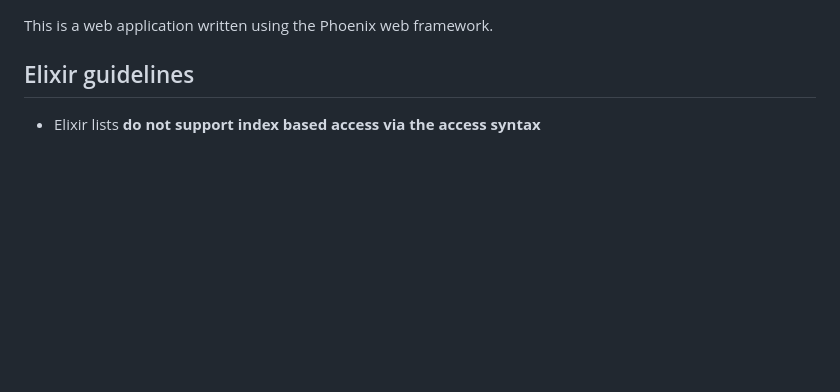
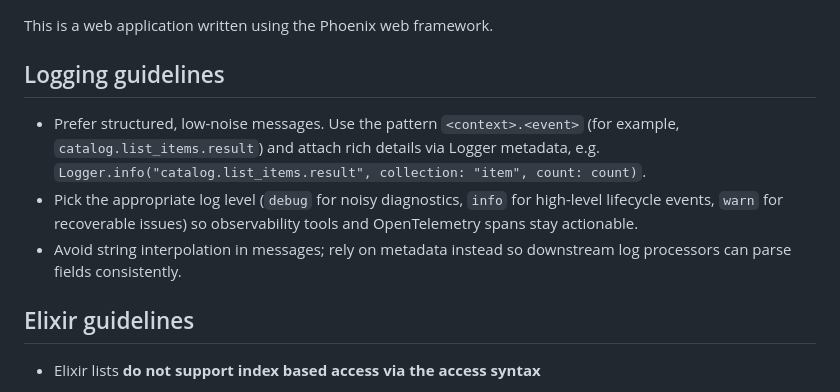
Before and after one commit to Kaffe-diem/kaffediem, a Markdown page: kaffebase/AGENTS.md, the part around the change. Drawn GitHub-style; blank space fills up the shorter version.

Commit message:
add logging instructions for agents.md

```diff
--- a/kaffebase/AGENTS.md
+++ b/kaffebase/AGENTS.md
@@ -1,4 +1,10 @@
 This is a web application written using the Phoenix web framework.
+
+## Logging guidelines
+
+- Prefer structured, low-noise messages. Use the pattern `<context>.<event>` (for example, `catalog.list_items.result`) and attach rich details via Logger metadata, e.g. `Logger.info("catalog.list_items.result", collection: "item", count: count)`.
+- Pick the appropriate log level (`debug` for noisy diagnostics, `info` for high-level lifecycle events, `warn` for recoverable issues) so observability tools and OpenTelemetry spans stay actionable.
+- Avoid string interpolation in messages; rely on metadata instead so downstream log processors can parse fields consistently.
 
 ## Elixir guidelines
 
```
